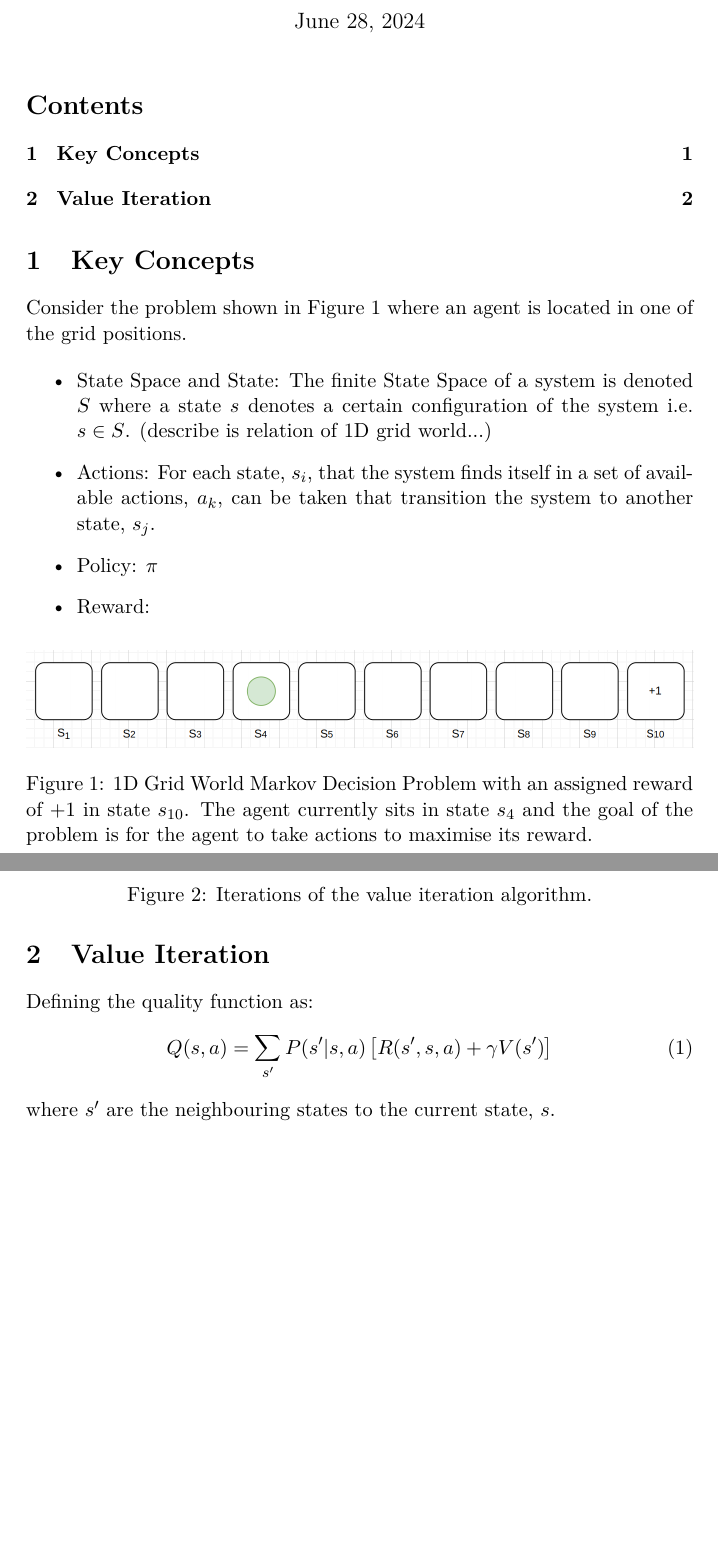
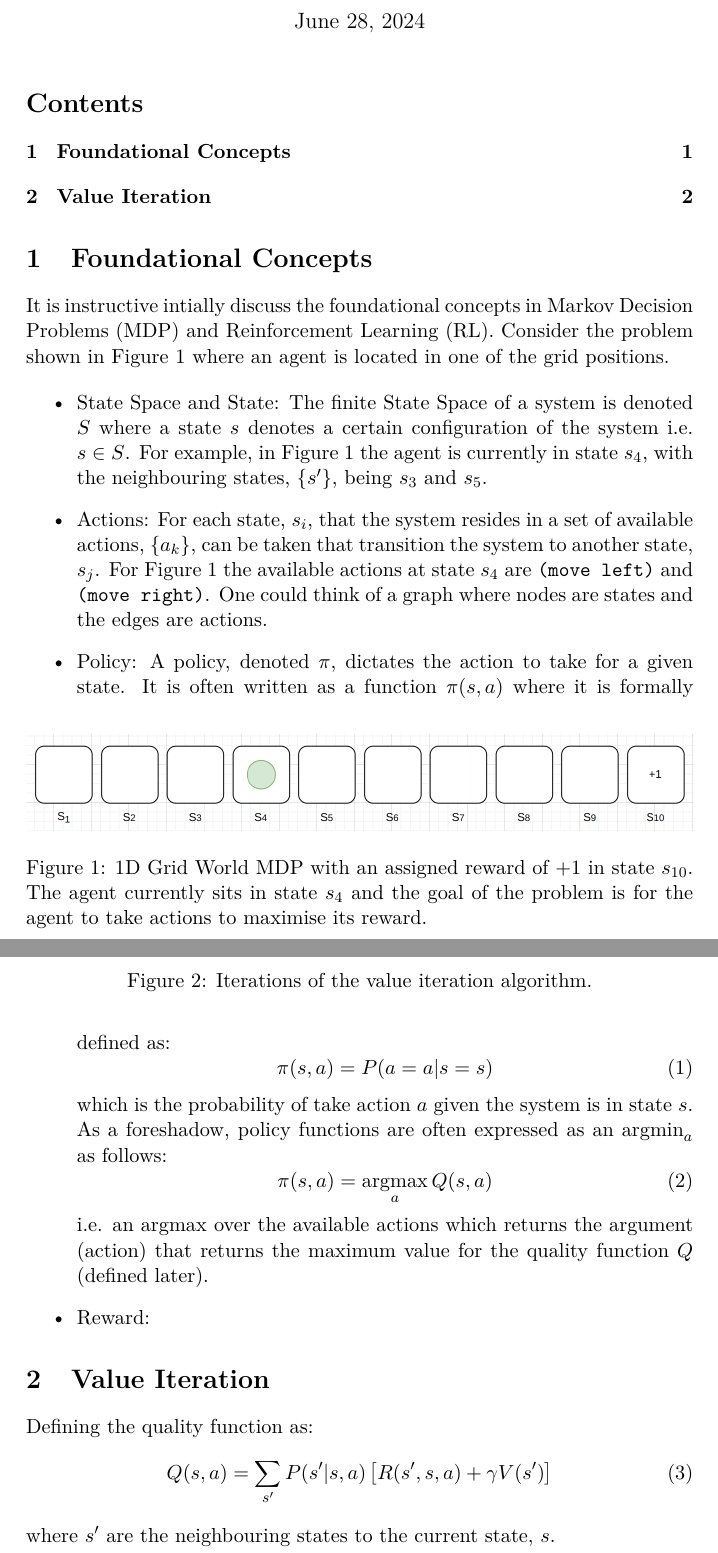
Before and after one commit to joshuamhtsang/mini_essays, a LaTeX document (2024-04-12_value_iteration_bellmanseqn/value_iteration_1.tex): two parts of pages 1 and 2 of 2, joined at a grey line, cut so that both start at the same text, the shorter picture padded with empty space. Compiled offline with pdfLaTeX.

```diff
--- a/2024-04-12_value_iteration_bellmanseqn/value_iteration_1.tex
+++ b/2024-04-12_value_iteration_bellmanseqn/value_iteration_1.tex
@@ -10,7 +10,8 @@
 \usepackage{color}
 \usepackage{url}
 \usepackage{textcomp}
-
+\DeclareMathOperator*{\argmax}{argmax}
+\DeclareMathOperator*{\argmin}{argmin}
 
 \title{Value Iteration}
 \author{Joshua Tsang}
@@ -21,21 +22,29 @@
 \maketitle
 \tableofcontents
 
-\section{Key Concepts}
+\section{Foundational Concepts}
 
-Consider the problem shown in Figure \ref{fig:1d-grid-world-problem-statement} where an agent is located in one of the grid positions.
+It is instructive intially discuss the foundational concepts in Markov Decision Problems (MDP) and Reinforcement Learning (RL).  Consider the problem shown in Figure \ref{fig:1d-grid-world-problem-statement} where an agent is located in one of the grid positions.
 
 \begin{figure}
     \includegraphics[width=\textwidth]{images/1d-grid-world-problem-statement.png}
-    \caption{1D Grid World Markov Decision Problem with an assigned reward of $+1$ in state $s_{10}$.  The agent currently sits in state $s_4$ and the goal of the problem is for the agent to take actions to maximise its reward.}
+    \caption{1D Grid World MDP with an assigned reward of $+1$ in state $s_{10}$.  The agent currently sits in state $s_4$ and the goal of the problem is for the agent to take actions to maximise its reward.}
     \label{fig:1d-grid-world-problem-statement}
 \end{figure}
 
 
 \begin{itemize}
-    \item State Space and State: The finite State Space of a system is denoted $S$ where a state $s$ denotes a certain configuration of the system i.e. $s \in S$.  (describe is relation of 1D grid world...)
-    \item Actions: For each state, $s_i$, that the system finds itself in a set of available actions, ${a_k}$, can be taken that transition the system to another state, $s_j$.
-    \item Policy: $\pi$
+    \item State Space and State: The finite State Space of a system is denoted $S$ where a state $s$ denotes a certain configuration of the system i.e. $s \in S$.  For example, in Figure \ref{fig:1d-grid-world-problem-statement} the agent is currently in state $s_4$, with the neighbouring states, $\{s'\}$, being $s_3$ and $s_5$.
+    \item Actions: For each state, $s_i$, that the system resides in a set of available actions, $\{a_k\}$, can be taken that transition the system to another state, $s_j$.  For Figure \ref{fig:1d-grid-world-problem-statement} the available actions at state $s_4$ are \verb|(move left)| and \verb|(move right)|.  One could think of a graph where nodes are states and the edges are actions.
+    \item Policy: A policy, denoted $\pi$, dictates the action to take for a given state.  It is often written as a function $\pi(s, a)$ where it is formally defined as:
+    \begin{equation} \label{eqn:policy_formal_definition}
+        \pi(s,a) = P(a=a|s=s)
+    \end{equation}
+    which is the probability of take action $a$ given the system is in state $s$.  As a foreshadow, policy functions are often expressed as an $\argmin_a$ as follows:
+    \begin{equation} \label{eqn:value_iteration_foreshadow}
+        \pi(s,a) = \argmax_a Q(s, a)
+    \end{equation}
+    i.e. an $\argmax$ over the available actions which returns the argument (action) that returns the maximum value for the quality function $Q$ (defined later).
     \item Reward:
   \end{itemize}
 
```
